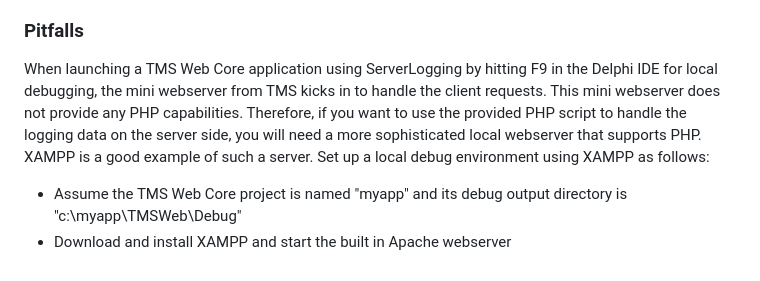
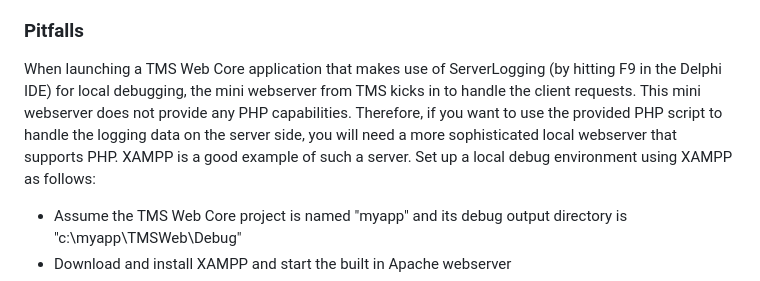
Before and after one commit to LuWey/ServerLogging, a Markdown page: README.md, the part around the change. Rendered like a GitHub page.

```diff
--- a/README.md
+++ b/README.md
@@ -38,7 +38,7 @@ Set up out-of-the-box server logging using the provided PHP script by following
 You can achieve the same result by using an instance of the TServerLog class directly instead of the provided component. The class is located in Unit ServerLogging.pas. This class is configured the same as the component.
 
 ### Pitfalls
-When launching a TMS Web Core application using ServerLogging by hitting F9 in the Delphi IDE for local debugging, the mini webserver from TMS kicks in to handle the client requests. This mini webserver does not provide any PHP capabilities. Therefore, if you want to use the provided PHP script to handle the logging data on the server side, you will need a more sophisticated local webserver that supports PHP. XAMPP is a good example of such a server. Set up a local debug environment using XAMPP as follows:
+When launching a TMS Web Core application that makes use of ServerLogging (by hitting F9 in the Delphi IDE) for local debugging, the mini webserver from TMS kicks in to handle the client requests. This mini webserver does not provide any PHP capabilities. Therefore, if you want to use the provided PHP script to handle the logging data on the server side, you will need a more sophisticated local webserver that supports PHP. XAMPP is a good example of such a server. Set up a local debug environment using XAMPP as follows:
 
  - Assume the TMS Web Core project is named "myapp" and its debug output directory is "c:\myapp\TMSWeb\Debug"
  - Download and install XAMPP and start the built in Apache webserver
```
